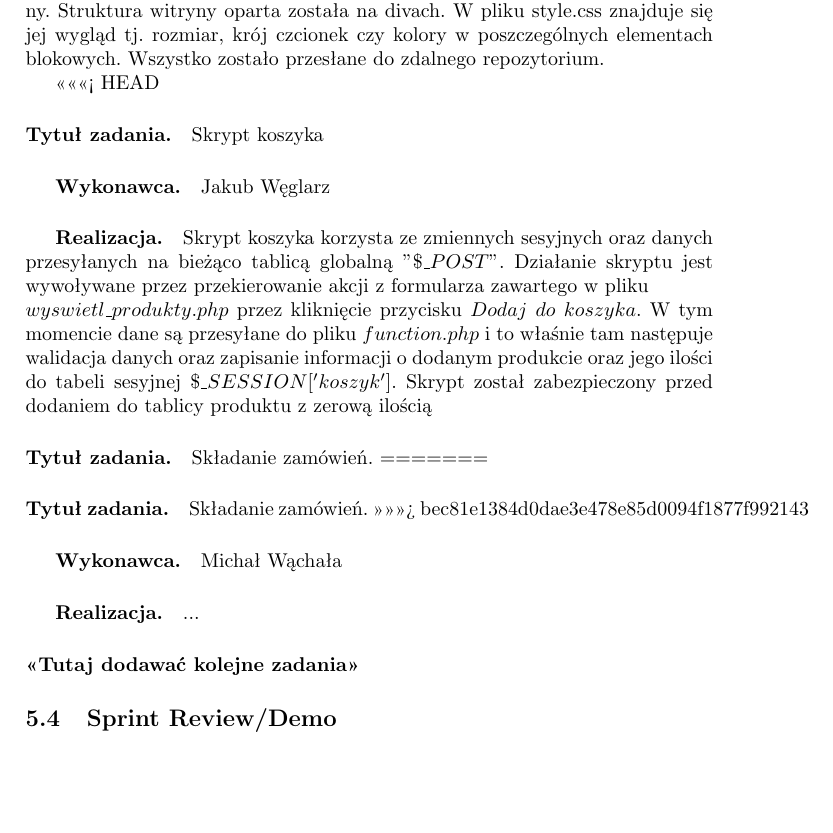
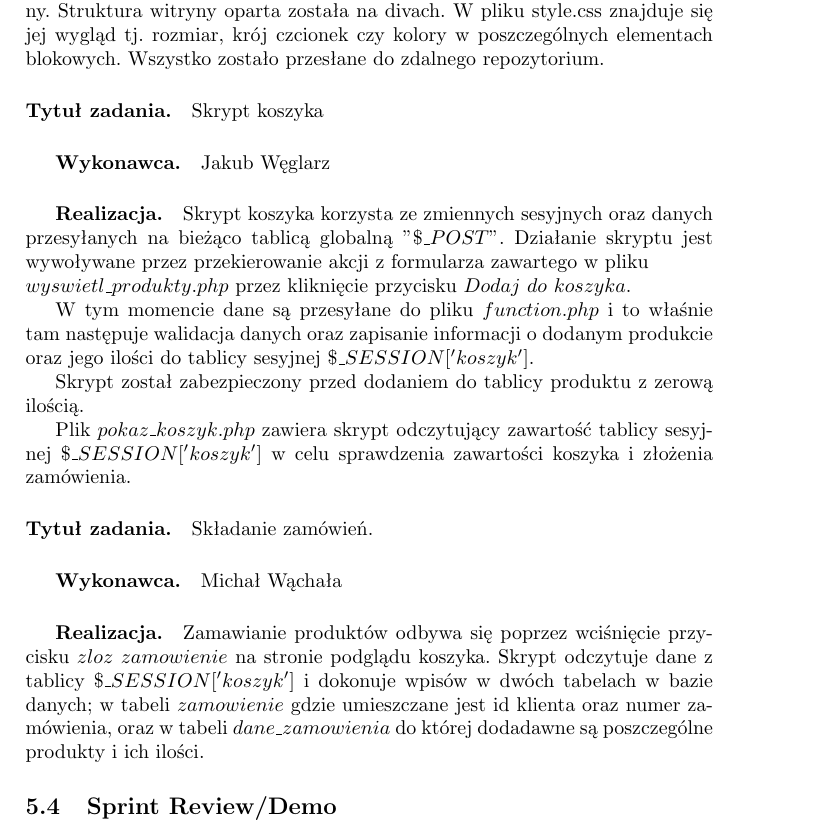
Before and after one commit to belikmeister/projekt_hurtownia, a LaTeX document (dokumentacja/zpi_doc_template.tex): part of page 14 of 16, cut so that both start at the same text, the shorter picture padded with empty space. Compiled offline with pdfLaTeX; the source files are stored in an older character set and shown here as Unicode.

Commit message:
Dokumentacja
v1.6

```diff
--- a/dokumentacja/zpi_doc_template.tex
+++ b/dokumentacja/zpi_doc_template.tex
@@ -332,22 +334,25 @@
 
 
 
-<<<<<<< HEAD
+
 \paragraph{Tytuł zadania.} Skrypt koszyka
 \subparagraph{Wykonawca.} Jakub Węglarz
 \subparagraph{Realizacja.} Skrypt koszyka korzysta ze zmiennych sesyjnych oraz danych przesyłanych na bieżąco tablicą globalną $"\$\_POST"$.
-Działanie skryptu jest wywoływane przez przekierowanie akcji z formularza zawartego w pliku\\ $wyswietl\_produkty.php$ przez kliknięcie przycisku $Dodaj$ $do$ $koszyka$. W tym momencie dane są przesyłane do pliku $function.php$ i to właśnie tam następuje walidacja danych oraz zapisanie informacji o dodanym produkcie oraz jego ilości do tabeli sesyjnej $\$\_SESSION['koszyk']$.
-Skrypt został zabezpieczony przed dodaniem do tablicy produktu z zerową ilością
+Działanie skryptu jest wywoływane przez przekierowanie akcji z formularza zawartego w pliku\\ $wyswietl\_produkty.php$ przez kliknięcie przycisku $Dodaj$ $do$ $koszyka$.
+
+ W tym momencie dane są przesyłane do pliku $function.php$ i to właśnie tam następuje walidacja danych oraz zapisanie informacji o dodanym produkcie oraz jego ilości do tablicy sesyjnej $\$\_SESSION['koszyk']$.
+
+Skrypt został zabezpieczony przed dodaniem do tablicy produktu z zerową ilością.
+
+Plik $pokaz\_koszyk.php$ zawiera skrypt odczytujący zawartość tablicy sesyjnej $\$\_SESSION['koszyk']$ w celu sprawdzenia zawartości koszyka i złożenia zamówienia.
+
+
+
 \paragraph{Tytuł zadania.} Składanie zamówień.
-=======
- \paragraph{Tytuł zadania.} Składanie zamówień.
->>>>>>> bec81e1384d0dae3e478e85d0094f1877f992143
 \subparagraph{Wykonawca.} Michał Wąchała
 \subparagraph{Realizacja.}
-...
+Zamawianie produktów odbywa się poprzez wciśnięcie przycisku $zloz$ $zamowienie$ na stronie podglądu koszyka. Skrypt odczytuje dane z tablicy $\$\_SESSION['koszyk']$ i dokonuje wpisów w dwóch tabelach w bazie danych; w tabeli $zamowienie$ gdzie umieszczane jest id klienta oraz numer zamówienia, oraz w tabeli $dane\_zamowienia$ do której dodadawne są poszczególne produkty i ich ilości.
 
-
-\paragraph{<<Tutaj dodawać kolejne zadania>>}
 
 
 \subsection{Sprint Review/Demo}
```
Also changed, not shown: dokumentacja/zpi_doc_template.pdf, dokumentacja/zpi_doc_template.tex (2 more changed lines).
